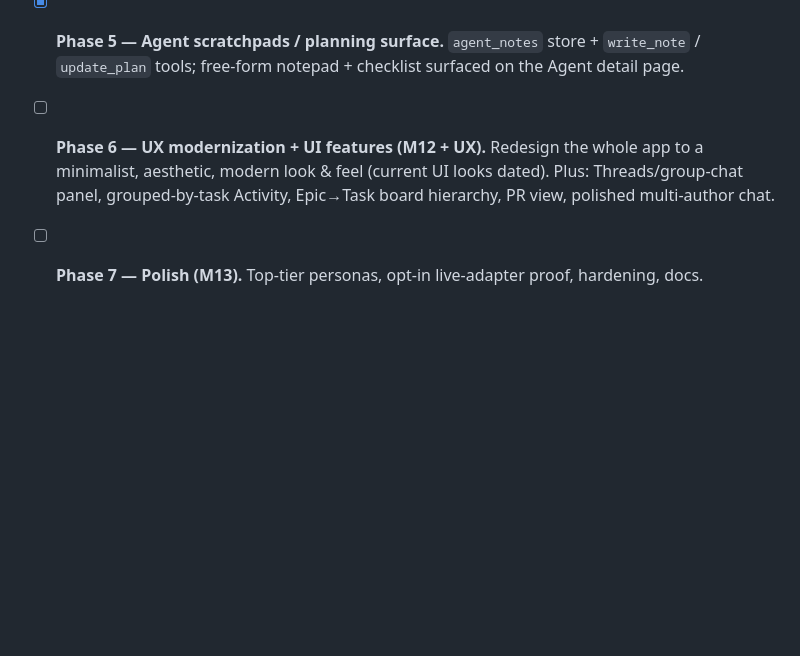
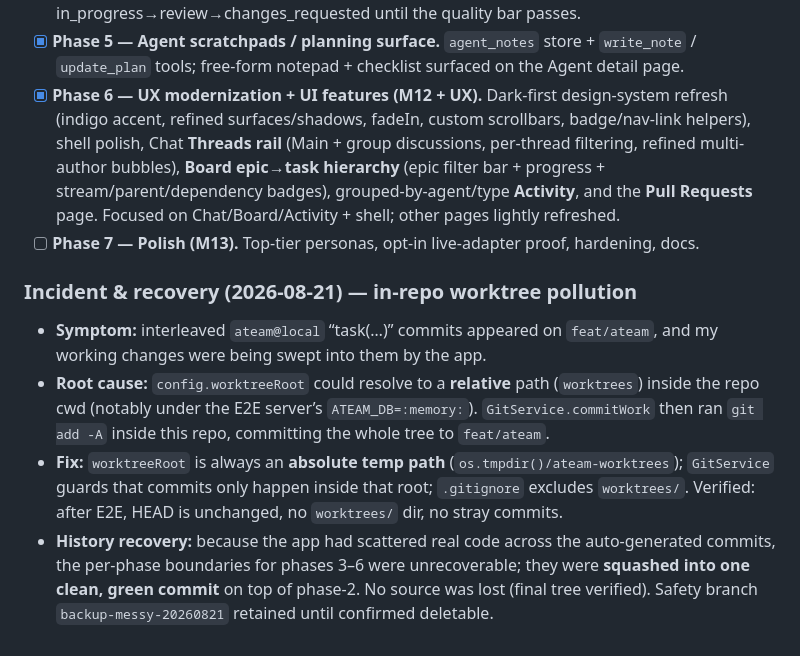
Before and after one commit to shankar029/cohort, a Markdown page: PLAN.md, the part around the change. Drawn GitHub-style; blank space fills up the shorter version.

Commit message:
docs: mark Phase 6 done + record worktree-pollution incident & fix

```diff
--- a/PLAN.md
+++ b/PLAN.md
@@ -317,7 +317,25 @@ work items, Lead ownership grounding, startup-migration fix.
       in_progress→review→changes_requested until the quality bar passes.
 - [x] **Phase 5 — Agent scratchpads / planning surface.** `agent_notes` store + `write_note` /
       `update_plan` tools; free-form notepad + checklist surfaced on the Agent detail page.
-- [ ] **Phase 6 — UX modernization + UI features (M12 + UX).** Redesign the whole app to a
-      minimalist, aesthetic, modern look & feel (current UI looks dated). Plus: Threads/group-chat
-      panel, grouped-by-task Activity, Epic→Task board hierarchy, PR view, polished multi-author chat.
+- [x] **Phase 6 — UX modernization + UI features (M12 + UX).** Dark-first design-system
+      refresh (indigo accent, refined surfaces/shadows, fadeIn, custom scrollbars, badge/nav-link
+      helpers), shell polish, Chat **Threads rail** (Main + group discussions, per-thread
+      filtering, refined multi-author bubbles), **Board epic→task hierarchy** (epic filter bar +
+      progress + stream/parent/dependency badges), grouped-by-agent/type **Activity**, and the
+      **Pull Requests** page. Focused on Chat/Board/Activity + shell; other pages lightly refreshed.
 - [ ] **Phase 7 — Polish (M13).** Top-tier personas, opt-in live-adapter proof, hardening, docs.
+
+### Incident & recovery (2026-08-21) — in-repo worktree pollution
+
+- **Symptom:** interleaved `ateam@local` “task(…)” commits appeared on `feat/ateam`, and my
+  working changes were being swept into them by the app.
+- **Root cause:** `config.worktreeRoot` could resolve to a **relative** path (`worktrees`) inside
+  the repo cwd (notably under the E2E server’s `ATEAM_DB=:memory:`). `GitService.commitWork` then
+  ran `git add -A` inside this repo, committing the whole tree to `feat/ateam`.
+- **Fix:** `worktreeRoot` is always an **absolute temp path** (`os.tmpdir()/ateam-worktrees`);
+  `GitService` guards that commits only happen inside that root; `.gitignore` excludes `worktrees/`.
+  Verified: after E2E, HEAD is unchanged, no `worktrees/` dir, no stray commits.
+- **History recovery:** because the app had scattered real code across the auto-generated commits,
+  the per-phase boundaries for phases 3–6 were unrecoverable; they were **squashed into one clean,
+  green commit** on top of phase-2. No source was lost (final tree verified). Safety branch
+  `backup-messy-20260821` retained until confirmed deletable.
```
